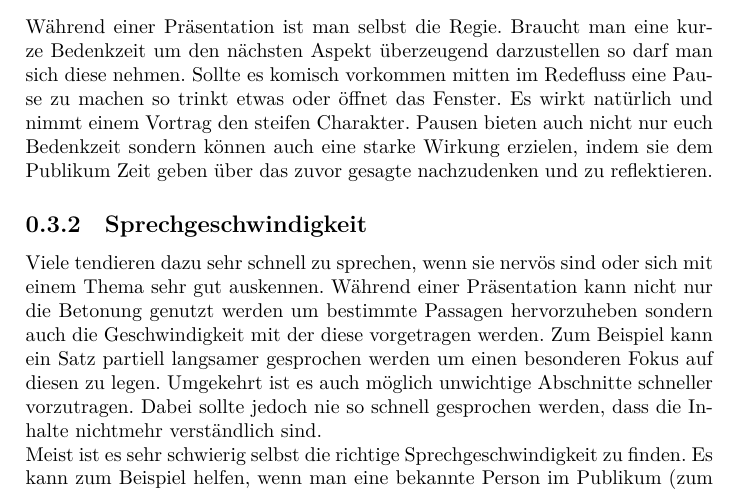
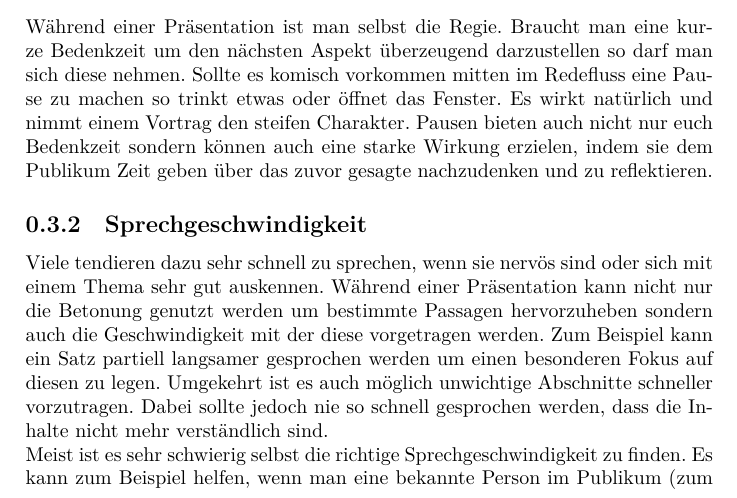
Before and after one commit to TexNAK/StudyReference, a LaTeX document (src/Seminare/RhetorikI.tex): part of page 4 of 6, cut so that both start at the same text. Compiled offline with XeLaTeX.

Commit message:
Fixed typo (nichtmehr -> nicht mehr)

```diff
--- a/src/Seminare/RhetorikI.tex
+++ b/src/Seminare/RhetorikI.tex
@@ -77,7 +77,7 @@
             Während einer Präsentation ist man selbst die Regie. Braucht man eine kurze Bedenkzeit um den nächsten Aspekt überzeugend darzustellen so darf man sich diese nehmen. Sollte es komisch vorkommen mitten im Redefluss eine Pause zu machen so trinkt etwas oder öffnet das Fenster. Es wirkt natürlich und nimmt einem Vortrag den steifen Charakter. Pausen bieten auch nicht nur euch Bedenkzeit sondern können auch eine starke Wirkung erzielen, indem sie dem Publikum Zeit geben über das zuvor gesagte nachzudenken und zu reflektieren.
 
         \subsection{Sprechgeschwindigkeit}
-        	Viele tendieren dazu sehr schnell zu sprechen, wenn sie nervös sind oder sich mit einem Thema sehr gut auskennen. Während einer Präsentation kann nicht nur die Betonung genutzt werden um bestimmte Passagen hervorzuheben sondern auch die Geschwindigkeit mit der diese vorgetragen werden. Zum Beispiel kann ein Satz partiell langsamer gesprochen werden um einen besonderen Fokus auf diesen zu legen. Umgekehrt ist es auch möglich unwichtige Abschnitte schneller vorzutragen. Dabei sollte jedoch nie so schnell gesprochen werden, dass die Inhalte nichtmehr verständlich sind.\\
+        	Viele tendieren dazu sehr schnell zu sprechen, wenn sie nervös sind oder sich mit einem Thema sehr gut auskennen. Während einer Präsentation kann nicht nur die Betonung genutzt werden um bestimmte Passagen hervorzuheben sondern auch die Geschwindigkeit mit der diese vorgetragen werden. Zum Beispiel kann ein Satz partiell langsamer gesprochen werden um einen besonderen Fokus auf diesen zu legen. Umgekehrt ist es auch möglich unwichtige Abschnitte schneller vorzutragen. Dabei sollte jedoch nie so schnell gesprochen werden, dass die Inhalte nicht mehr verständlich sind.\\
         	Meist ist es sehr schwierig selbst die richtige Sprechgeschwindigkeit zu finden. Es kann zum Beispiel helfen, wenn man eine bekannte Person im Publikum (zum Beispiel ein Freund o.ä.) bittet auf die Verständlichkeit zu achten und einen unauffällig darauf aufmerksam zu machen, dass man zu schnell spricht.
 
         \subsection{Wirkungskurve}
```
